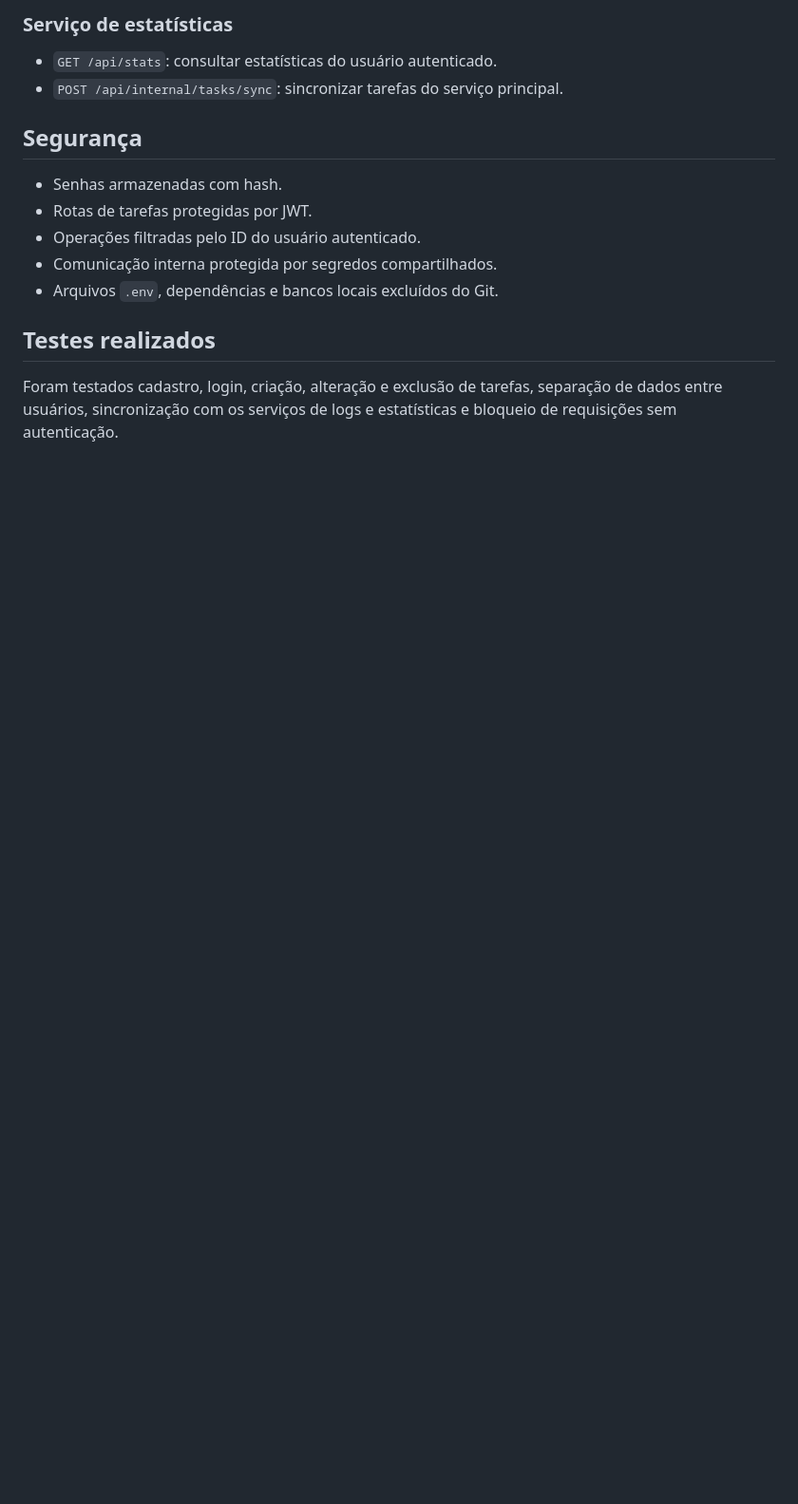
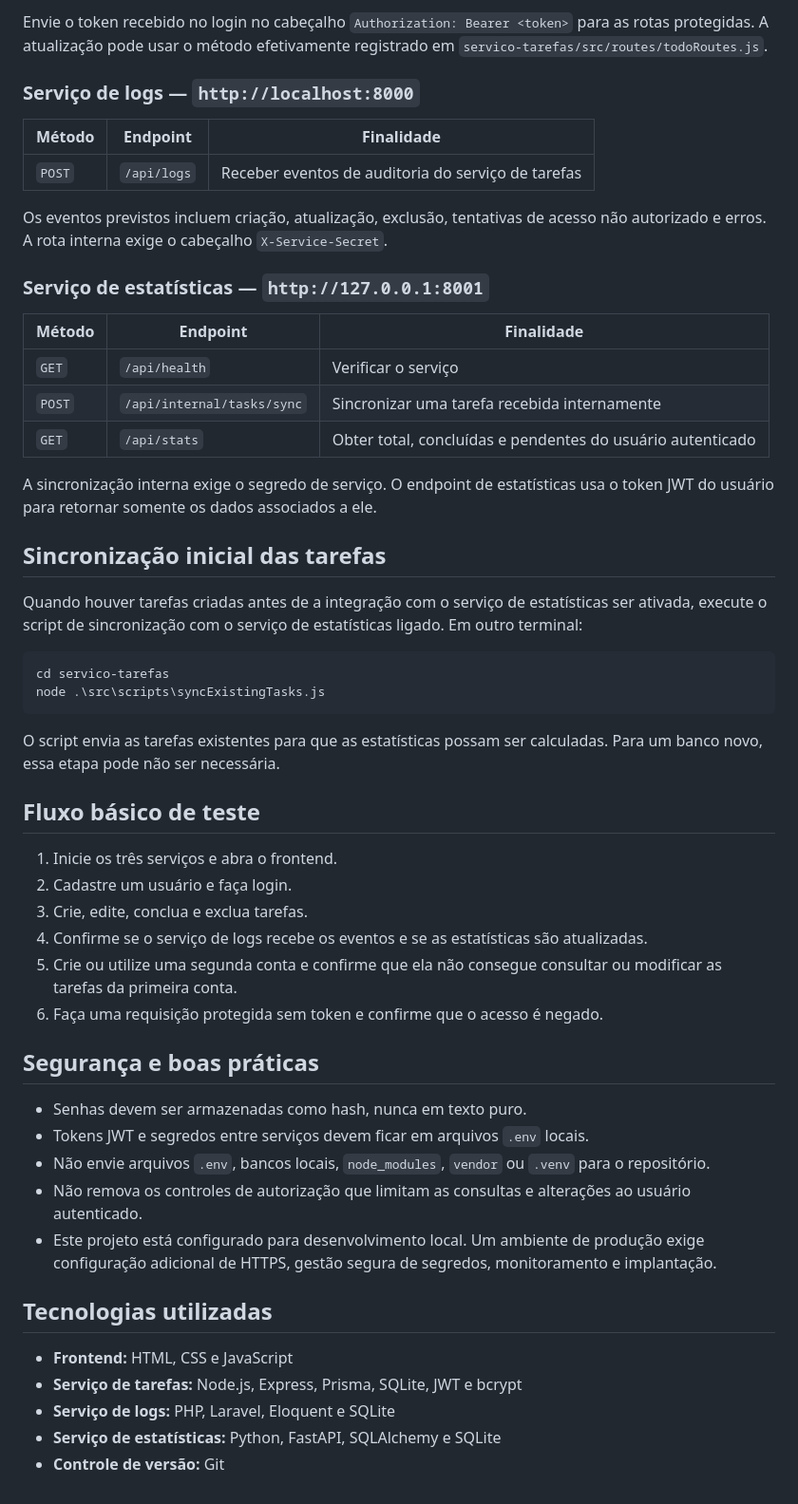
Before and after one commit to jennifercostasilva/todolist-distribuida, a Markdown page: README.md, the part around one of its changes. Shown at 95% size. Rendered like a GitHub page; blank space fills up the shorter version.

````diff
--- a/README.md
+++ b/README.md
@@ -108,16 +142,56 @@ O frontend depende dos três serviços em execução.
 
-### Serviço de estatísticas
-- `GET /api/stats`: consultar estatísticas do usuário autenticado.
-- `POST /api/internal/tasks/sync`: sincronizar tarefas do serviço principal.
+Envie o token recebido no login no cabeçalho `Authorization: Bearer <token>` para as rotas protegidas. A atualização pode usar o método efetivamente registrado em `servico-tarefas/src/routes/todoRoutes.js`.
 
-## Segurança
+### Serviço de logs — `http://localhost:8000`
 
-- Senhas armazenadas com hash.
-- Rotas de tarefas protegidas por JWT.
-- Operações filtradas pelo ID do usuário autenticado.
-- Comunicação interna protegida por segredos compartilhados.
-- Arquivos `.env`, dependências e bancos locais excluídos do Git.
+| Método | Endpoint | Finalidade |
+|---|---|---|
+| `POST` | `/api/logs` | Receber eventos de auditoria do serviço de tarefas |
 
-## Testes realizados
+Os eventos previstos incluem criação, atualização, exclusão, tentativas de acesso não autorizado e erros. A rota interna exige o cabeçalho `X-Service-Secret`.
 
-Foram testados cadastro, login, criação, alteração e exclusão de tarefas, separação de dados entre usuários, sincronização com os serviços de logs e estatísticas e bloqueio de requisições sem autenticação.
+### Serviço de estatísticas — `http://127.0.0.1:8001`
+
+| Método | Endpoint | Finalidade |
+|---|---|---|
+| `GET` | `/api/health` | Verificar o serviço |
+| `POST` | `/api/internal/tasks/sync` | Sincronizar uma tarefa recebida internamente |
+| `GET` | `/api/stats` | Obter total, concluídas e pendentes do usuário autenticado |
+
+A sincronização interna exige o segredo de serviço. O endpoint de estatísticas usa o token JWT do usuário para retornar somente os dados associados a ele.
+
+## Sincronização inicial das tarefas
+
+Quando houver tarefas criadas antes de a integração com o serviço de estatísticas ser ativada, execute o script de sincronização com o serviço de estatísticas ligado. Em outro terminal:
+
+```powershell
+cd servico-tarefas
+node .\src\scripts\syncExistingTasks.js
+```
+
+O script envia as tarefas existentes para que as estatísticas possam ser calculadas. Para um banco novo, essa etapa pode não ser necessária.
+
+## Fluxo básico de teste
+
+1. Inicie os três serviços e abra o frontend.
+2. Cadastre um usuário e faça login.
+3. Crie, edite, conclua e exclua tarefas.
+4. Confirme se o serviço de logs recebe os eventos e se as estatísticas são atualizadas.
+5. Crie ou utilize uma segunda conta e confirme que ela não consegue consultar ou modificar as tarefas da primeira conta.
+6. Faça uma requisição protegida sem token e confirme que o acesso é negado.
+
+## Segurança e boas práticas
+
+- Senhas devem ser armazenadas como hash, nunca em texto puro.
+- Tokens JWT e segredos entre serviços devem ficar em arquivos `.env` locais.
+- Não envie arquivos `.env`, bancos locais, `node_modules`, `vendor` ou `.venv` para o repositório.
+- Não remova os controles de autorização que limitam as consultas e alterações ao usuário autenticado.
+- Este projeto está configurado para desenvolvimento local. Um ambiente de produção exige configuração adicional de HTTPS, gestão segura de segredos, monitoramento e implantação.
+
+## Tecnologias utilizadas
+
+- **Frontend:** HTML, CSS e JavaScript
+- **Serviço de tarefas:** Node.js, Express, Prisma, SQLite, JWT e bcrypt
+- **Serviço de logs:** PHP, Laravel, Eloquent e SQLite
+- **Serviço de estatísticas:** Python, FastAPI, SQLAlchemy e SQLite
+- **Controle de versão:** Git
````
Also changed, not shown: other parts of README.md (+95 -61 lines).
